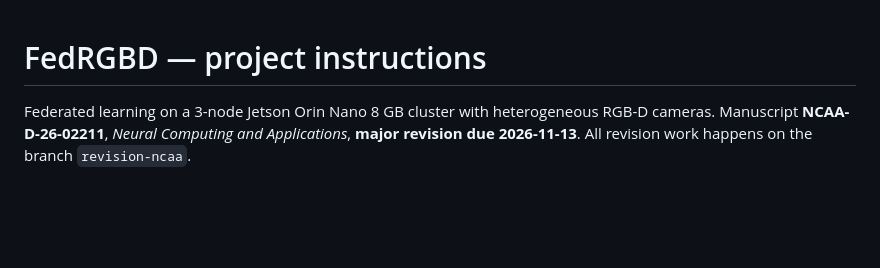
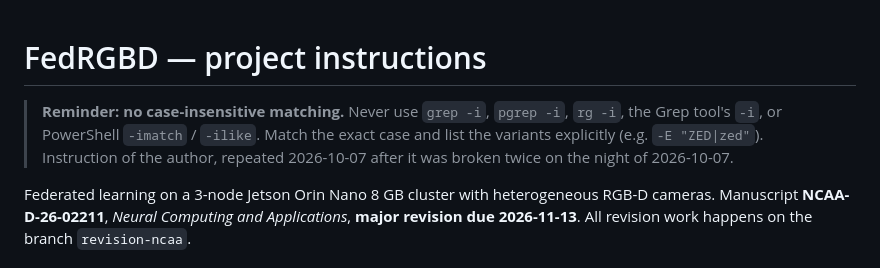
Before and after one commit to dryuemco/FedRGBD, a Markdown page: CLAUDE.md, the part around the change. Rendered like a GitHub page; blank space fills up the shorter version.

Commit message:
CLAUDE.md: reminder at the top -- no case-insensitive matching (grep -i, -imatch, ...)
Co-Authored-By: Claude Opus 5.5 <noreply@anthropic.com>

```diff
--- a/CLAUDE.md
+++ b/CLAUDE.md
@@ -1,4 +1,9 @@
 # FedRGBD — project instructions
+
+> **Reminder: no case-insensitive matching.** Never use `grep -i`, `pgrep -i`, `rg -i`, the
+> Grep tool's `-i`, or PowerShell `-imatch` / `-ilike`. Match the exact case and list
+> the variants explicitly (e.g. `-E "ZED|zed"`). Instruction of the author, repeated
+> 2026-10-07 after it was broken twice on the night of 2026-10-07.
 
 Federated learning on a 3-node Jetson Orin Nano 8 GB cluster with heterogeneous RGB-D cameras.
 Manuscript **NCAA-D-26-02211**, *Neural Computing and Applications*, **major revision due
```
